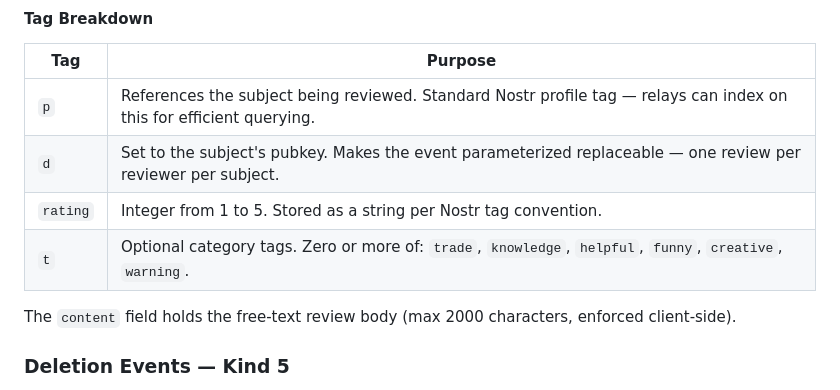
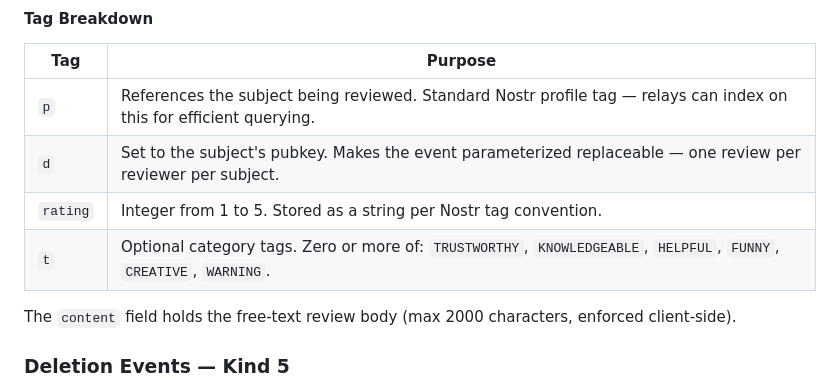
Before and after one commit to rome539/pubscore, a Markdown page: README.md, the part around the change. Rendered like a GitHub page.

Commit message:
Update category tags to uppercase in README

```diff
--- a/README.md
+++ b/README.md
@@ -84,7 +84,7 @@ PubScore uses kind 38100, a parameterized replaceable event in the app-specific
 | `p` | References the subject being reviewed. Standard Nostr profile tag — relays can index on this for efficient querying. |
 | `d` | Set to the subject's pubkey. Makes the event parameterized replaceable — one review per reviewer per subject. |
 | `rating` | Integer from 1 to 5. Stored as a string per Nostr tag convention. |
-| `t` | Optional category tags. Zero or more of: `trade`, `knowledge`, `helpful`, `funny`, `creative`, `warning`. |
+| `t` | Optional category tags. Zero or more of: `TRUSTWORTHY`, `KNOWLEDGEABLE`, `HELPFUL`, `FUNNY`, `CREATIVE`, `WARNING`.|
 
 The `content` field holds the free-text review body (max 2000 characters, enforced client-side).
 
```
